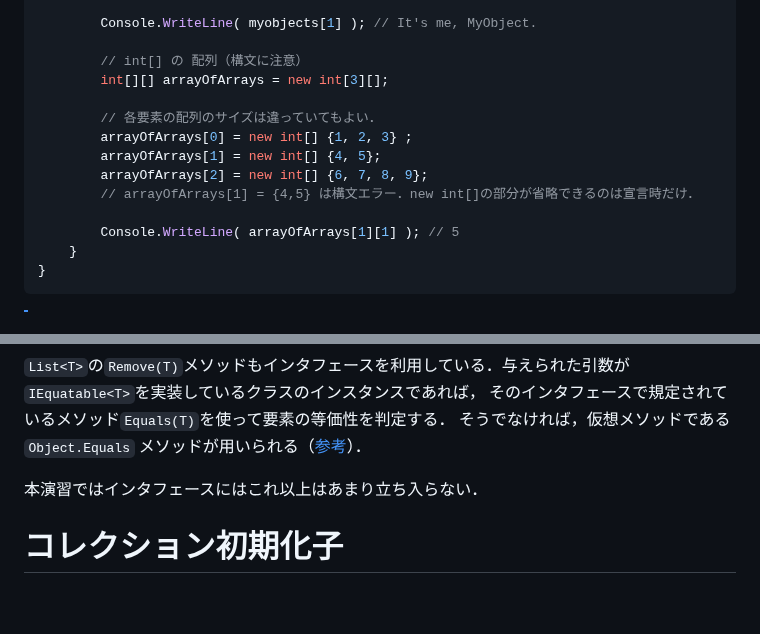
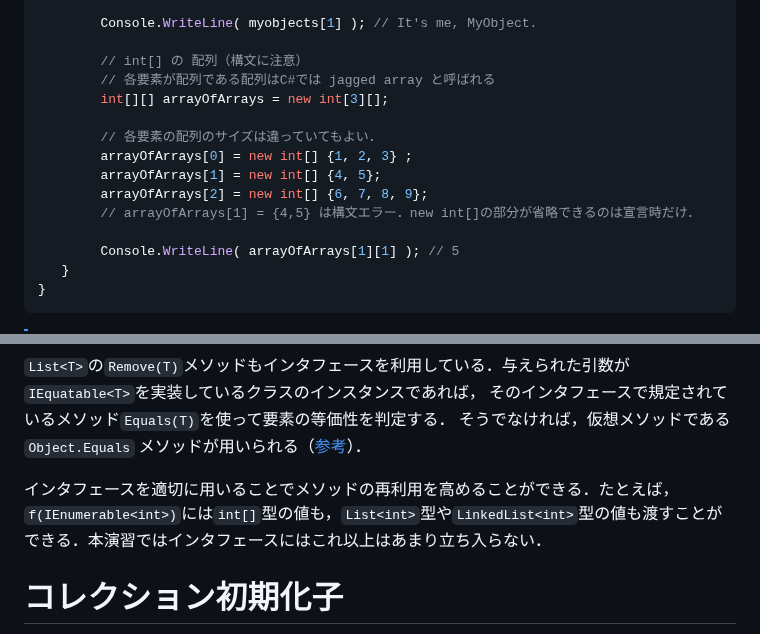
Before and after one commit to kztk-m/proenb-csharp-websrc, a Markdown page: websrc/pages/w3.md, 2 parts joined by grey strips. GitHub-like rendering; blank space fills up the shorter version.

````diff
--- a/websrc/pages/w3.md
+++ b/websrc/pages/w3.md
@@ -116,6 +127,7 @@ class ArrayExample2
         Console.WriteLine( myobjects[1] ); // It's me, MyObject.
 
         // int[] の 配列（構文に注意）
+        // 各要素が配列である配列はC#では jagged array と呼ばれる
         int[][] arrayOfArrays = new int[3][];
 
         // 各要素の配列のサイズは違っていてもよい．
@@ -125,7 +137,7 @@ class ArrayExample2
         // arrayOfArrays[1] = {4,5} は構文エラー．new int[]の部分が省略できるのは宣言時だけ．
 
         Console.WriteLine( arrayOfArrays[1][1] ); // 5
-    }
+   }
 }
 ```
 
@@ -546,7 +574,7 @@ class A : BaseClass, Interface1, Interface2
 そのインタフェースで規定されているメソッド``Equals(T)``を使って要素の等価性を判定する．
 そうでなければ，仮想メソッドである``Object.Equals`` メソッドが用いられる（[参考](https://docs.microsoft.com/en-us/dotnet/api/system.collections.generic.list-1.remove?view=net-6.0#system-collections-generic-list-1-remove(-0))）．
 
-本演習ではインタフェースにはこれ以上はあまり立ち入らない．
+インタフェースを適切に用いることでメソッドの再利用を高めることができる．たとえば，`f(IEnumerable<int>)`には`int[]`型の値も，`List<int>`型や`LinkedList<int>`型の値も渡すことができる．本演習ではインタフェースにはこれ以上はあまり立ち入らない．
 
 # コレクション初期化子
 
````
Also changed, not shown: other parts of websrc/pages/w3.md (+30 -3 lines).
